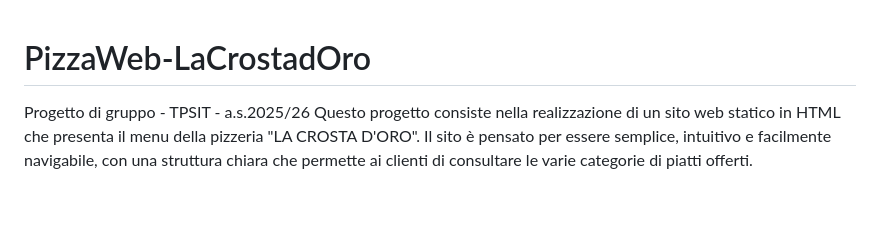
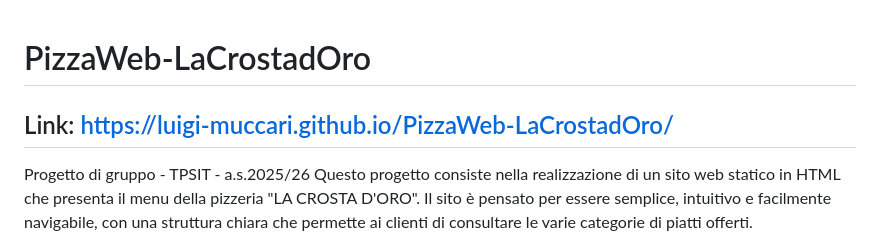
Before and after one commit to luigi-muccari/PizzaWeb-LaCrostadOro, a Markdown page: README.md, the part around the change. GitHub-like rendering; blank space fills up the shorter version.

```diff
--- a/README.md
+++ b/README.md
@@ -1,4 +1,8 @@
 # PizzaWeb-LaCrostadOro
+
+Link: https://luigi-muccari.github.io/PizzaWeb-LaCrostadOro/
+---
+
 Progetto di gruppo - TPSIT - a.s.2025/26
 Questo progetto consiste nella realizzazione di un sito web statico in HTML che presenta il menu della pizzeria "LA CROSTA D'ORO". Il sito è pensato per essere semplice, intuitivo e facilmente navigabile, con una struttura chiara che permette ai clienti di consultare le varie categorie di piatti offerti.
 
```
